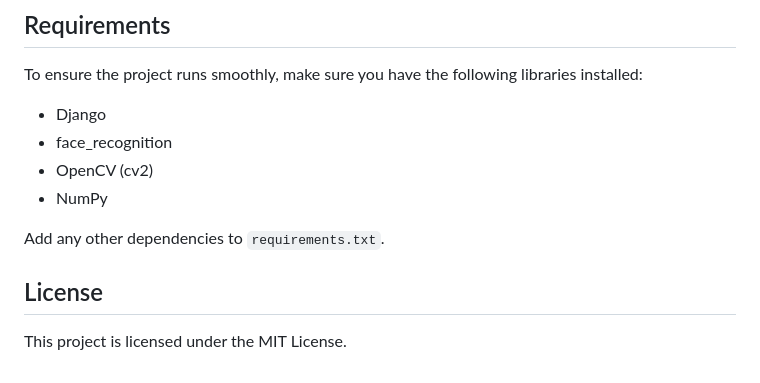
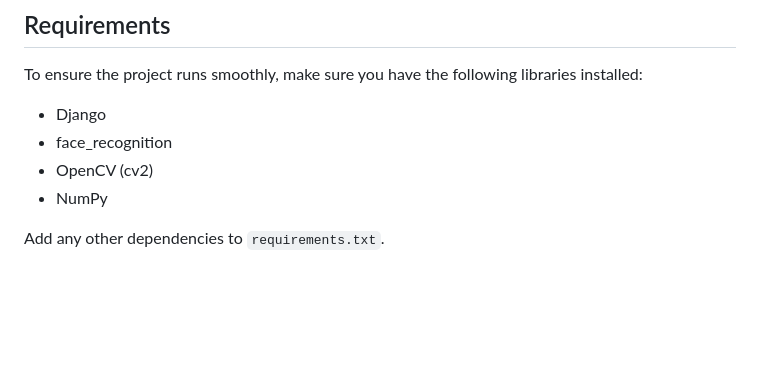
Before and after one commit to Piyush420-hub/FACIAL-RECOGNITION-ATTENDANCE-SYSYTEM, a Markdown page: readme.md, the part around the change. Drawn GitHub-style; blank space fills up the shorter version.

```diff
--- a/readme.md
+++ b/readme.md
@@ -198,7 +198,3 @@ To ensure the project runs smoothly, make sure you have the following libraries
 - NumPy
 
 Add any other dependencies to `requirements.txt`.
-
-## License
-
-This project is licensed under the MIT License.
```
